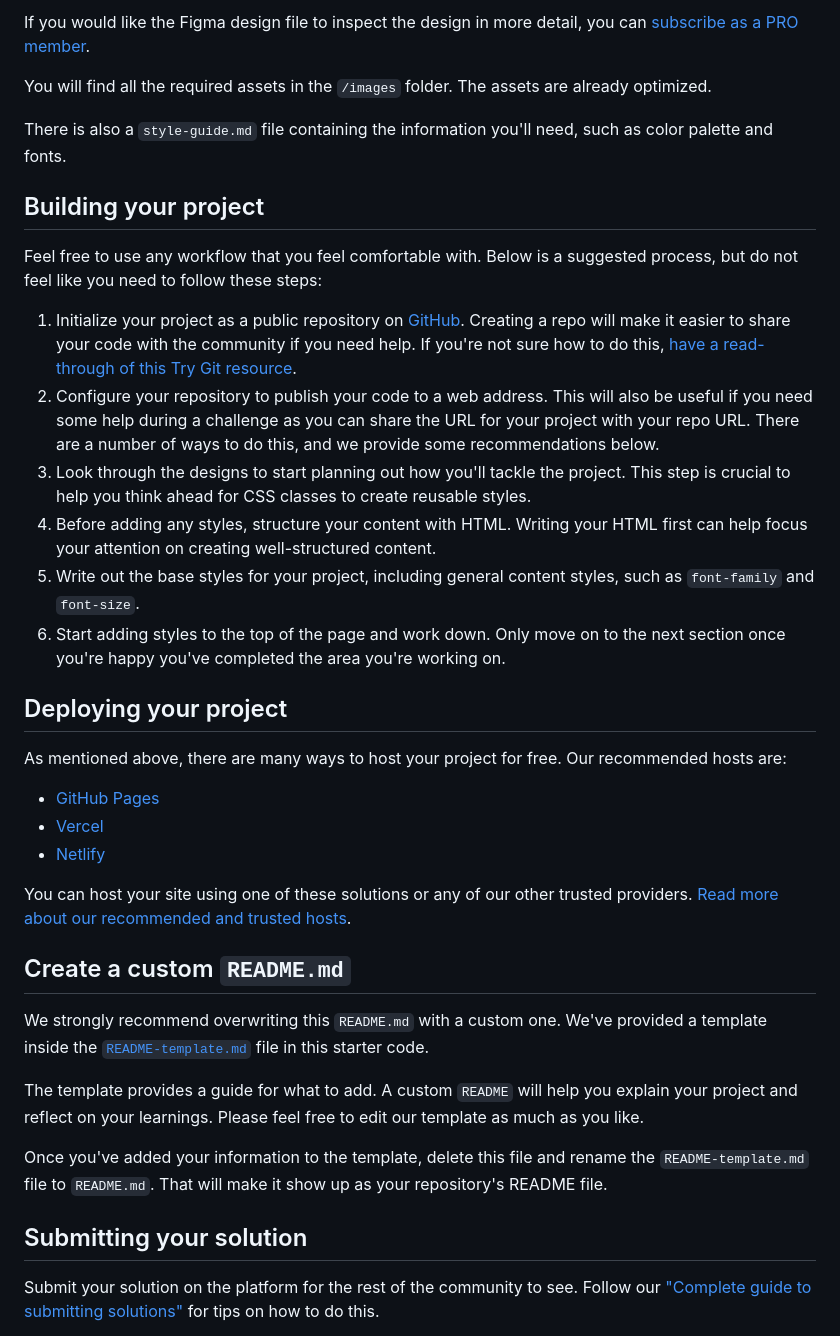
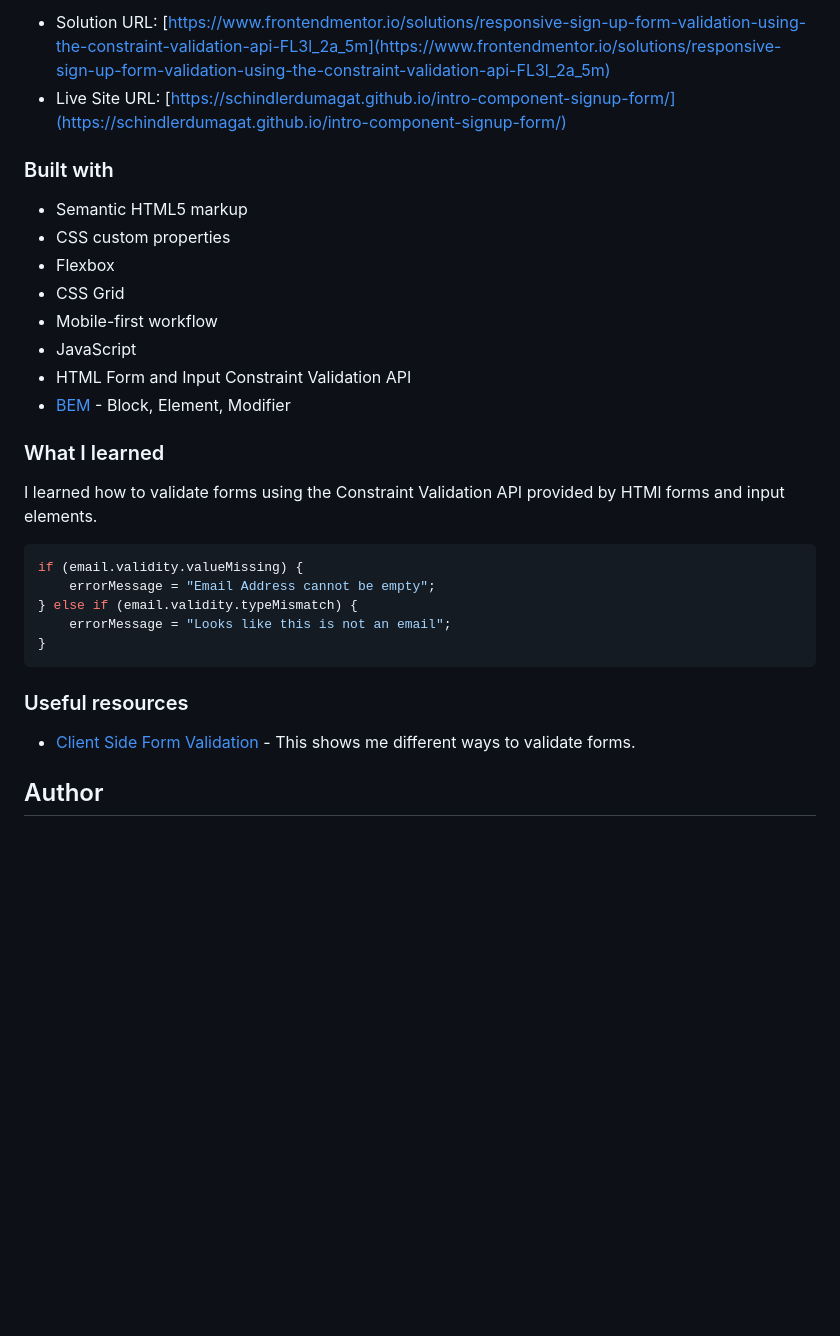
Before and after one commit to schindlerdumagat/intro-component-signup-form, a Markdown page: README.md, the part around the change printed below. Drawn GitHub-style; blank space fills up the shorter version.

````diff
--- a/README.md
+++ b/README.md
@@ -34,40 +39,33 @@ The designs are in JPG static format. Using JPGs will mean that you'll need to u
 
-If you would like the Figma design file to inspect the design in more detail, you can [subscribe as a PRO member](https://www.frontendmentor.io/pro).
+- Solution URL: [https://www.frontendmentor.io/solutions/responsive-sign-up-form-validation-using-the-constraint-validation-api-FL3l_2a_5m](https://www.frontendmentor.io/solutions/responsive-sign-up-form-validation-using-the-constraint-validation-api-FL3l_2a_5m)
+- Live Site URL: [https://schindlerdumagat.github.io/intro-component-signup-form/](https://schindlerdumagat.github.io/intro-component-signup-form/)
 
-You will find all the required assets in the `/images` folder. The assets are already optimized.
+### Built with
 
-There is also a `style-guide.md` file containing the information you'll need, such as color palette and fonts.
+- Semantic HTML5 markup
+- CSS custom properties
+- Flexbox
+- CSS Grid
+- Mobile-first workflow
+- JavaScript
+- HTML Form and Input Constraint Validation API
+- [BEM](https://getbem.com/) - Block, Element, Modifier
 
-## Building your project
+### What I learned
 
-Feel free to use any workflow that you feel comfortable with. Below is a suggested process, but do not feel like you need to follow these steps:
+I learned how to validate forms using the Constraint Validation API provided by HTMl forms and input elements.
 
-1. Initialize your project as a public repository on [GitHub](https://github.com/). Creating a repo will make it easier to share your code with the community if you need help. If you're not sure how to do this, [have a read-through of this Try Git resource](https://try.github.io/).
-2. Configure your repository to publish your code to a web address. This will also be useful if you need some help during a challenge as you can share the URL for your project with your repo URL. There are a number of ways to do this, and we provide some recommendations below.
-3. Look through the designs to start planning out how you'll tackle the project. This step is crucial to help you think ahead for CSS classes to create reusable styles.
-4. Before adding any styles, structure your content with HTML. Writing your HTML first can help focus your attention on creating well-structured content.
-5. Write out the base styles for your project, including general content styles, such as `font-family` and `font-size`.
-6. Start adding styles to the top of the page and work down. Only move on to the next section once you're happy you've completed the area you're working on.
+```js
+if (email.validity.valueMissing) {
+    errorMessage = "Email Address cannot be empty";
+} else if (email.validity.typeMismatch) {
+    errorMessage = "Looks like this is not an email";
+}
+```
 
-## Deploying your project
+### Useful resources
 
-As mentioned above, there are many ways to host your project for free. Our recommended hosts are:
+- [Client Side Form Validation](https://developer.mozilla.org/en-US/docs/Learn_web_development/Extensions/Forms/Form_validation) - This shows me different ways to validate forms.
 
-- [GitHub Pages](https://pages.github.com/)
-- [Vercel](https://vercel.com/)
-- [Netlify](https://www.netlify.com/)
+## Author
 
-You can host your site using one of these solutions or any of our other trusted providers. [Read more about our recommended and trusted hosts](https://medium.com/frontend-mentor/frontend-mentor-trusted-hosting-providers-bf000dfebe).
-
-## Create a custom `README.md`
-
-We strongly recommend overwriting this `README.md` with a custom one. We've provided a template inside the [`README-template.md`](./README-template.md) file in this starter code.
-
-The template provides a guide for what to add. A custom `README` will help you explain your project and reflect on your learnings. Please feel free to edit our template as much as you like.
-
-Once you've added your information to the template, delete this file and rename the `README-template.md` file to `README.md`. That will make it show up as your repository's README file.
-
-## Submitting your solution
-
-Submit your solution on the platform for the rest of the community to see. Follow our ["Complete guide to submitting solutions"](https://medium.com/frontend-mentor/a-complete-guide-to-submitting-solutions-on-frontend-mentor-ac6384162248) for tips on how to do this.
-
````
Also changed, not shown: other parts of README.md (+26 -40 lines), README-template.md (deleted, +0 -114 lines), screenshots/default.png (added), screenshots/error.png (added).
